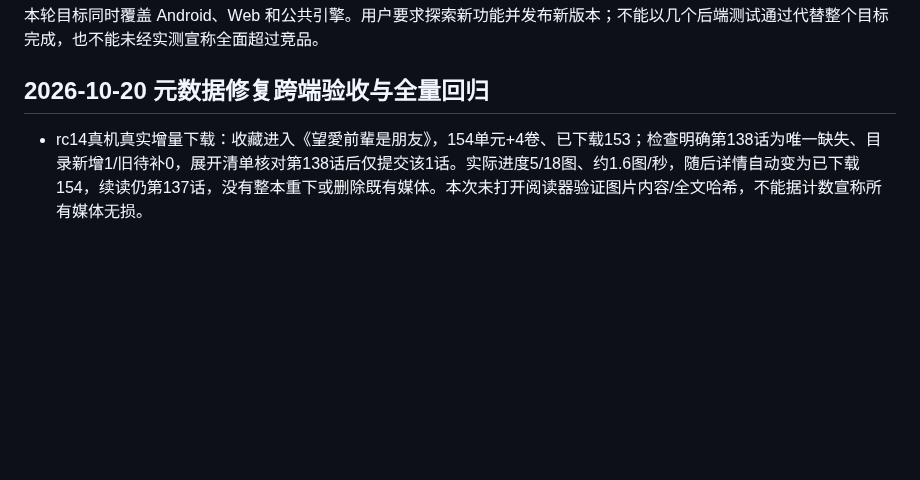
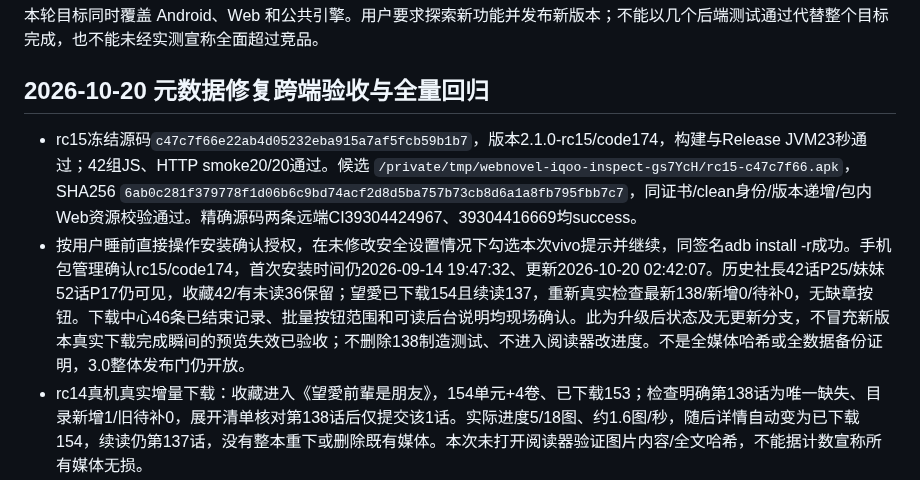
Before and after one commit to 3195701996-bit/webnovel-rules, a Markdown page: docs/next-version-acceptance.md, the part around the change. Drawn GitHub-style; blank space fills up the shorter version.

Commit message:
docs: record rc15 verified upgrade and preserved incremental download

```diff
--- a/docs/next-version-acceptance.md
+++ b/docs/next-version-acceptance.md
@@ -4,6 +4,8 @@
 
 ## 2026-10-20 元数据修复跨端验收与全量回归
 
+- rc15冻结源码`c47c7f66e22ab4d05232eba915a7af5fcb59b1b7`，版本2.1.0-rc15/code174，构建与Release JVM23秒通过；42组JS、HTTP smoke20/20通过。候选 `/private/tmp/webnovel-iqoo-inspect-gs7YcH/rc15-c47c7f66.apk`，SHA256 `6ab0c281f379778f1d06b6c9bd74acf2d8d5ba757b73cb8d6a1a8fb795fbb7c7`，同证书/clean身份/版本递增/包内Web资源校验通过。精确源码两条远端CI39304424967、39304416669均success。
+- 按用户睡前直接操作安装确认授权，在未修改安全设置情况下勾选本次vivo提示并继续，同签名adb install -r成功。手机包管理确认rc15/code174，首次安装时间仍2026-09-14 19:47:32、更新2026-10-20 02:42:07。历史社長42话P25/妹妹52话P17仍可见，收藏42/有未读36保留；望愛已下载154且续读137，重新真实检查最新138/新增0/待补0，无缺章按钮。下载中心46条已结束记录、批量按钮范围和可读后台说明均现场确认。此为升级后状态及无更新分支，不冒充新版本真实下载完成瞬间的预览失效已验收；不删除138制造测试、不进入阅读器改进度。不是全媒体哈希或全数据备份证明，3.0整体发布门仍开放。
 - rc14真机真实增量下载：收藏进入《望愛前輩是朋友》，154单元+4卷、已下载153；检查明确第138话为唯一缺失、目录新增1/旧待补0，展开清单核对第138话后仅提交该1话。实际进度5/18图、约1.6图/秒，随后详情自动变为已下载154，续读仍第137话，没有整本重下或删除既有媒体。本次未打开阅读器验证图片内容/全文哈希，不能据计数宣称所有媒体无损。
 - 真机同时复现新的阻断体验问题：下载完成后旧预览仍显示“缺失1”和可点击下载按钮。现全部3个详情下载入口在接受后立即清空旧预览，终态再次失效；检查请求加版本号，迟到响应不能恢复旧预览。新增真实Compose+HTTP隔离回归1/1通过（1.461秒），完成后已下载1且缺失按钮/提示消失、仅提交1次；不替代新包真机复验。Release JVM与主/测试APK构建24秒，仪器编译16秒通过，包内Web资源一致，写契约19接口49调用0问题。手机新下载的第138话保留，不删、不以重下载制造下一轮测试条件。
 - rc14真机从历史进入《社長與酒與星》在线详情，显示60单元+3整卷、已下载60，三卷排在单话前。真实“检查更新”返回最新第42话、目录新增0/原目录待补0，没有操作下载。查找章节输入41仅显示第45项第41话，改42仅显示第46项第42话；没有将列表项号当话号。未点击检索结果进入阅读，也未删/合并任何旧缓存。此为当前目录与无更新分支证据，不证明历史重复文件已消除或有新增时真实下载正确。目录差异、下载身份、卷选择与暂停恢复专项45 passed（4.76秒），下一步仍需真实缺章增量下载和媒体内容核对。
```
